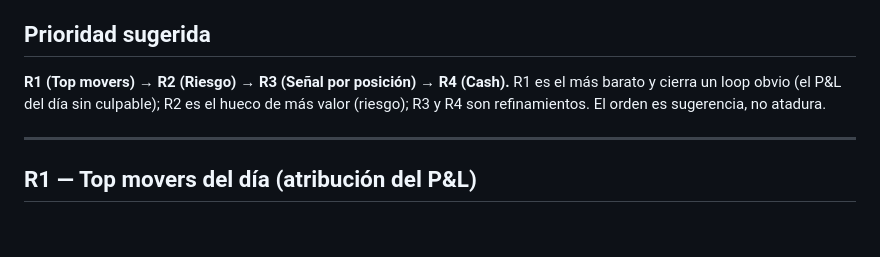
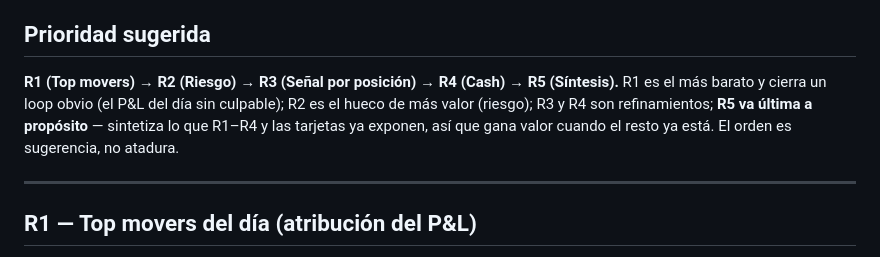
Before and after one commit to dcabra/smarttrade-demo, a Markdown page: ROADMAP_HOME_RIESGO_DECISION.md, the part around one of its changes. Drawn GitHub-style; blank space fills up the shorter version.

```diff
--- a/ROADMAP_HOME_RIESGO_DECISION.md
+++ b/ROADMAP_HOME_RIESGO_DECISION.md
@@ -16,9 +16,11 @@
 
 ## Prioridad sugerida
 
-**R1 (Top movers) → R2 (Riesgo) → R3 (Señal por posición) → R4 (Cash).**
+**R1 (Top movers) → R2 (Riesgo) → R3 (Señal por posición) → R4 (Cash) → R5 (Síntesis).**
 R1 es el más barato y cierra un loop obvio (el P&L del día sin culpable); R2 es el hueco de más
-valor (riesgo); R3 y R4 son refinamientos. El orden es sugerencia, no atadura.
+valor (riesgo); R3 y R4 son refinamientos; **R5 va última a propósito** — sintetiza lo que R1–R4 y
+las tarjetas ya exponen, así que gana valor cuando el resto ya está. El orden es sugerencia, no
+atadura.
 
 ---
 
```
Also changed, not shown: other parts of ROADMAP_HOME_RIESGO_DECISION.md (+53 -0 lines).
